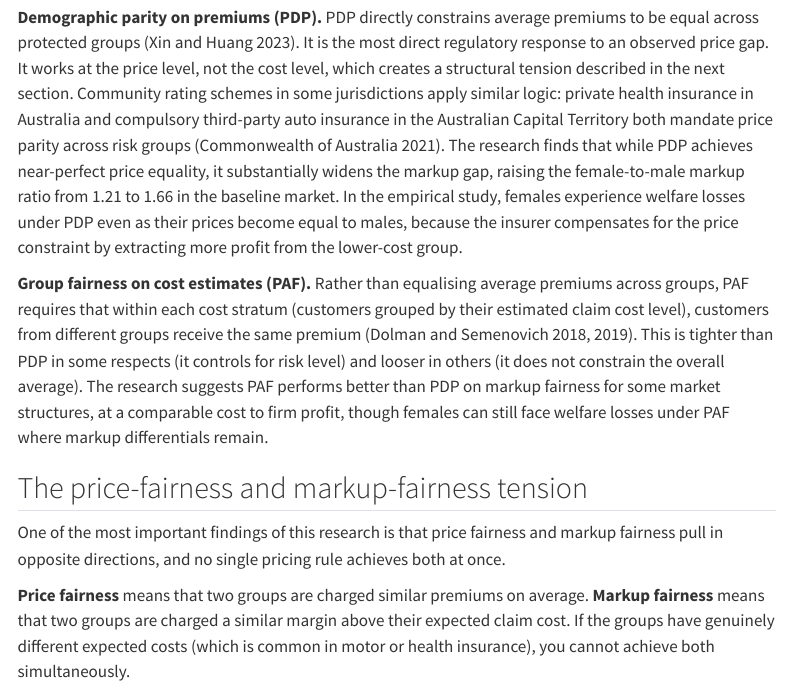
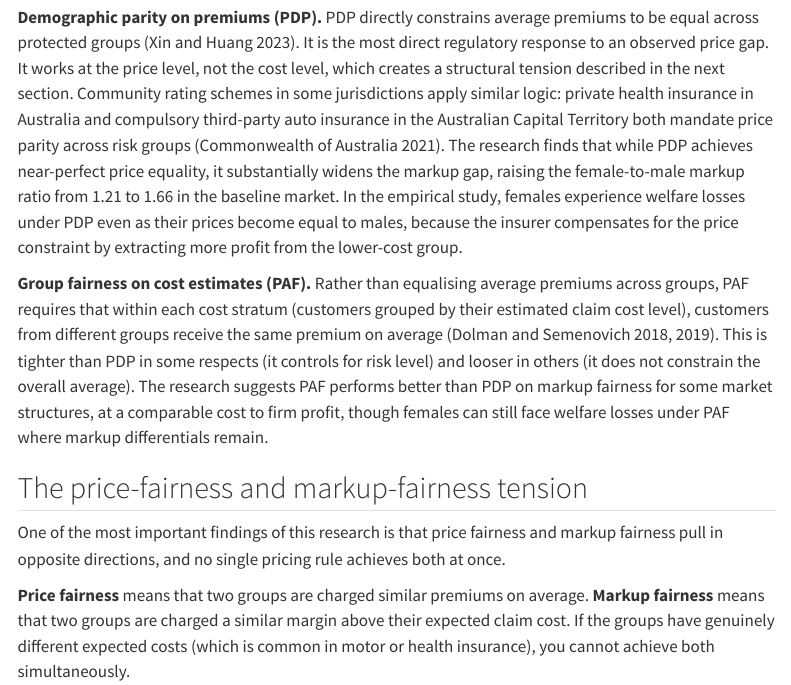
Before and after one commit to feihuangFH/fair-pricing-playbook, a Quarto document (Playbook/Step-3-Assess-Impact.qmd): the page in a window 1100 px wide, from 5050 px down. Rendered offline with R 4.5, knitr and Pandoc in place of Quarto, with nearby package versions; menus at the side of the page are left out.

Commit message:
Add 'on average' to PAF definition to clarify group-level not individual equality

```diff
--- a/Playbook/Step-3-Assess-Impact.qmd
+++ b/Playbook/Step-3-Assess-Impact.qmd
@@ -120,7 +120,7 @@ The welfare outcome for any customer is the difference between their willingness
 
 **Demographic parity on premiums (PDP).** PDP directly constrains average premiums to be equal across protected groups [@xin2022]. It is the most direct regulatory response to an observed price gap. It works at the price level, not the cost level, which creates a structural tension described in the next section. Community rating schemes in some jurisdictions apply similar logic: private health insurance in Australia and compulsory third-party auto insurance in the Australian Capital Territory both mandate price parity across risk groups [@ausGovt2023]. The research finds that while PDP achieves near-perfect price equality, it substantially widens the markup gap, raising the female-to-male markup ratio from 1.21 to 1.66 in the baseline market. In the empirical study, females experience welfare losses under PDP even as their prices become equal to males, because the insurer compensates for the price constraint by extracting more profit from the lower-cost group.
 
-**Group fairness on cost estimates (PAF).** Rather than equalising average premiums across groups, PAF requires that within each cost stratum (customers grouped by their estimated claim cost level), customers from different groups receive the same premium [@dolman2018algorithmicIFOA; @dolman2019summit]. This is tighter than PDP in some respects (it controls for risk level) and looser in others (it does not constrain the overall average). The research suggests PAF performs better than PDP on markup fairness for some market structures, at a comparable cost to firm profit, though females can still face welfare losses under PAF where markup differentials remain.
+**Group fairness on cost estimates (PAF).** Rather than equalising average premiums across groups, PAF requires that within each cost stratum (customers grouped by their estimated claim cost level), customers from different groups receive the same premium on average [@dolman2018algorithmicIFOA; @dolman2019summit]. This is tighter than PDP in some respects (it controls for risk level) and looser in others (it does not constrain the overall average). The research suggests PAF performs better than PDP on markup fairness for some market structures, at a comparable cost to firm profit, though females can still face welfare losses under PAF where markup differentials remain.
 
 ## The price-fairness and markup-fairness tension {#price-markup-tension}
 
```
Also changed, not shown: docs/search.json, 4 other files.
